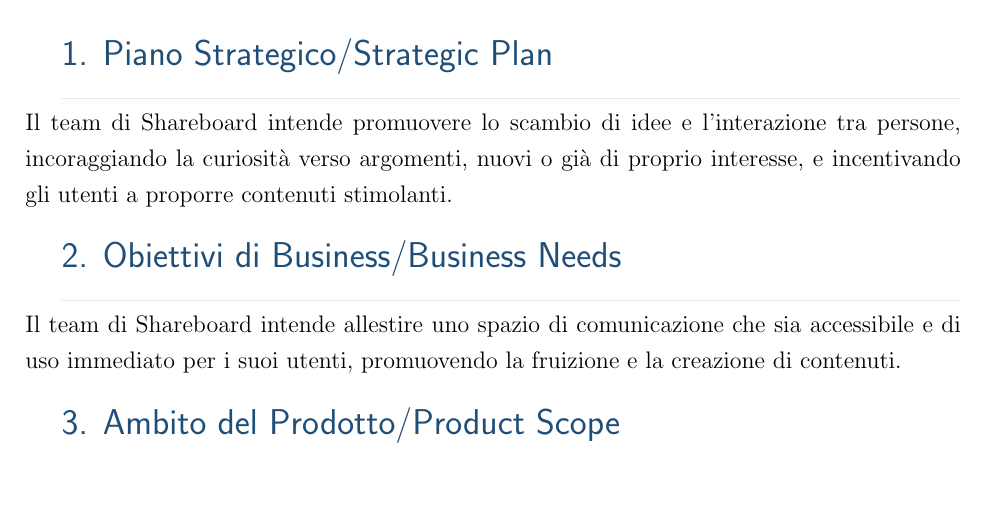
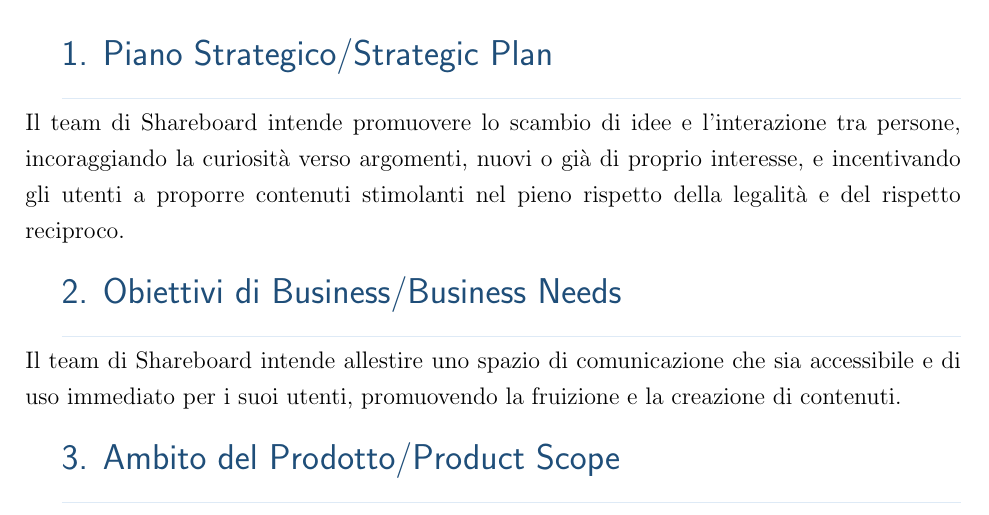
Before and after one commit to antrmn/shareboard, a LaTeX document (doc/statement_of_work.tex): part of page 3 of 5, cut so that both start at the same text, the shorter picture padded with empty space. Compiled offline with pdfLaTeX.

Commit message:
Update statement_of_work.tex
Revisione Piano Strategico

```diff
--- a/doc/statement_of_work.tex
+++ b/doc/statement_of_work.tex
@@ -23,7 +23,7 @@
 \clearpage
 
 \section{Piano Strategico/Strategic Plan}
-  Il team di Shareboard intende promuovere lo scambio di idee e l’interazione tra persone, incoraggiando la curiosità verso argomenti, nuovi o già di proprio interesse, e incentivando gli utenti a proporre contenuti stimolanti.
+  Il team di Shareboard intende promuovere lo scambio di idee e l’interazione tra persone, incoraggiando la curiosità verso argomenti, nuovi o già di proprio interesse, e incentivando gli utenti a proporre contenuti stimolanti nel pieno rispetto della legalità e del rispetto reciproco.
 
   \section{Obiettivi di Business/Business Needs}
   Il team di Shareboard intende allestire uno spazio di comunicazione che sia accessibile e di uso immediato per i suoi utenti, promuovendo la fruizione e la creazione di contenuti.
```
